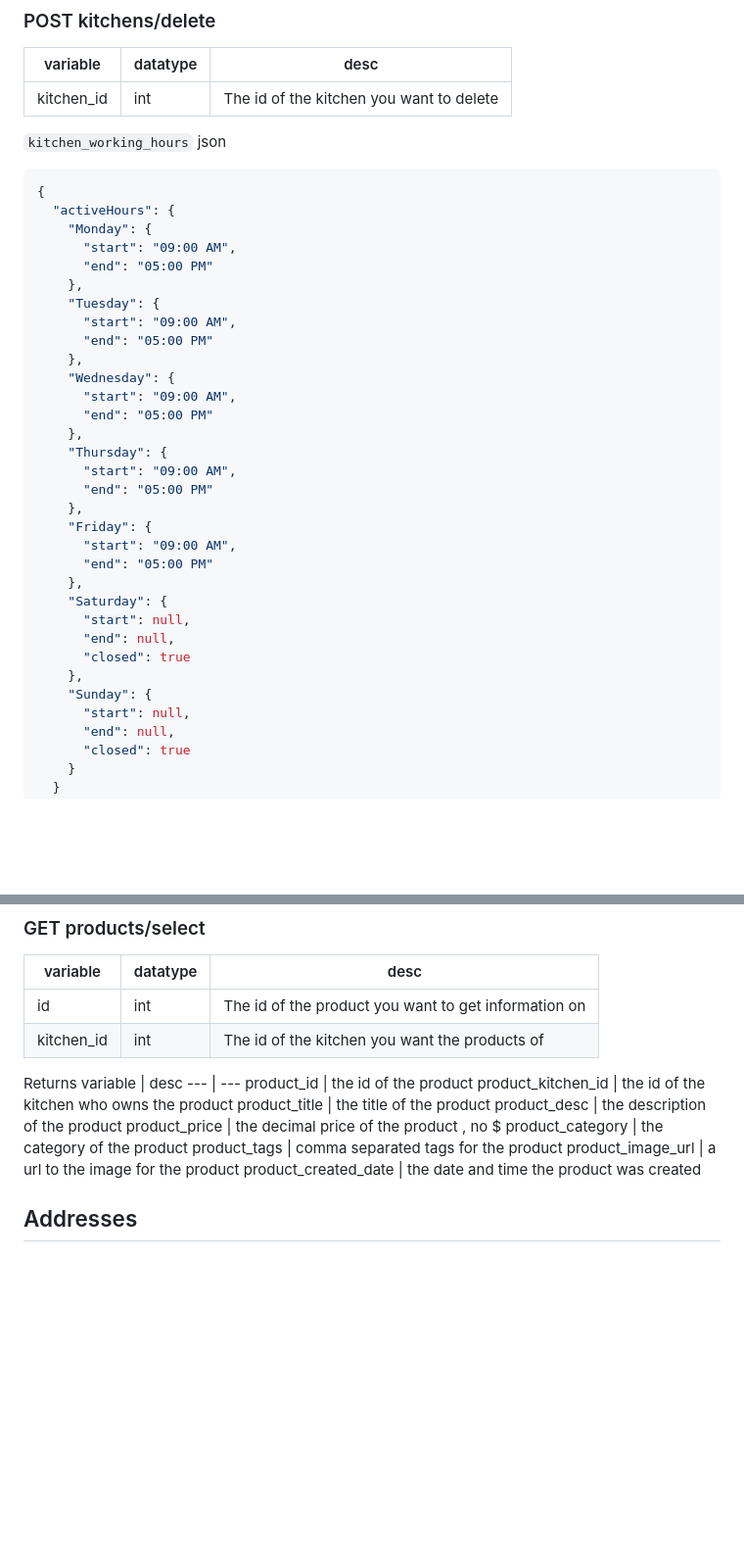
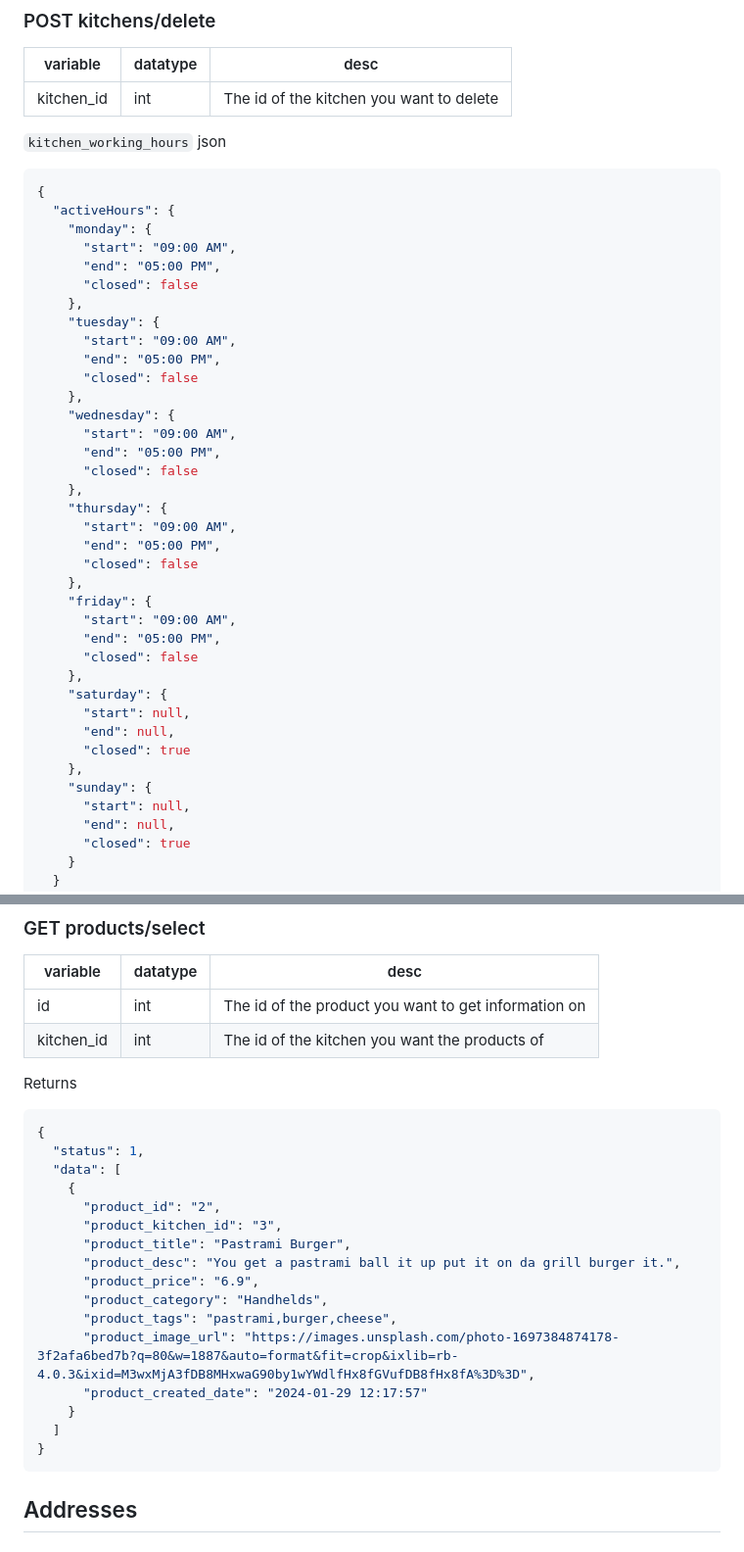
Before and after one commit to INDY-4/MyKitchen-PHP, a Markdown page: README.md, 2 parts joined by grey strips. Shown at 98% size. GitHub-like rendering; blank space fills up the shorter version.

````diff
--- a/README.md
+++ b/README.md
@@ -80,32 +132,37 @@ kitchen_id | int | The id of the kitchen you want to delete
 ```json
 {
   "activeHours": {
-    "Monday": {
+    "monday": {
       "start": "09:00 AM",
-      "end": "05:00 PM"
+      "end": "05:00 PM",
+      "closed": false
     },
-    "Tuesday": {
+    "tuesday": {
       "start": "09:00 AM",
-      "end": "05:00 PM"
+      "end": "05:00 PM",
+      "closed": false
     },
-    "Wednesday": {
+    "wednesday": {
       "start": "09:00 AM",
-      "end": "05:00 PM"
+      "end": "05:00 PM",
+      "closed": false
     },
-    "Thursday": {
+    "thursday": {
       "start": "09:00 AM",
-      "end": "05:00 PM"
+      "end": "05:00 PM",
+      "closed": false
     },
-    "Friday": {
+    "friday": {
       "start": "09:00 AM",
-      "end": "05:00 PM"
+      "end": "05:00 PM",
+      "closed": false
     },
-    "Saturday": {
+    "saturday": {
       "start": null,
       "end": null,
       "closed": true
     },
-    "Sunday": {
+    "sunday": {
       "start": null,
       "end": null,
       "closed": true
@@ -194,17 +267,24 @@ id | int | The id of the product you want to get information on
 kitchen_id | int | The id of the kitchen you want the products of
 
 Returns
-variable | desc
---- | ---
-product_id | the id of the product
-product_kitchen_id | the id of the kitchen who owns the product
-product_title | the title of the product
-product_desc | the description of the product
-product_price | the decimal price of the product , no $
-product_category | the category of the product
-product_tags | comma separated tags for the product
-product_image_url | a url to the image for the product
-product_created_date | the date and time the product was created
+```json
+{
+  "status": 1,
+  "data": [
+    {
+      "product_id": "2",
+      "product_kitchen_id": "3",
+      "product_title": "Pastrami Burger",
+      "product_desc": "You get a pastrami ball it up put it on da grill burger it.",
+      "product_price": "6.9",
+      "product_category": "Handhelds",
+      "product_tags": "pastrami,burger,cheese",
+      "product_image_url": "https://images.unsplash.com/photo-1697384874178-3f2afa6bed7b?q=80&w=1887&auto=format&fit=crop&ixlib=rb-4.0.3&ixid=M3wxMjA3fDB8MHxwaG90by1wYWdlfHx8fGVufDB8fHx8fA%3D%3D",
+      "product_created_date": "2024-01-29 12:17:57"
+    }
+  ]
+}
+```
 
 ## Addresses
 ### POST addresses/create
````
Also changed, not shown: other parts of README.md (+150 -47 lines).
